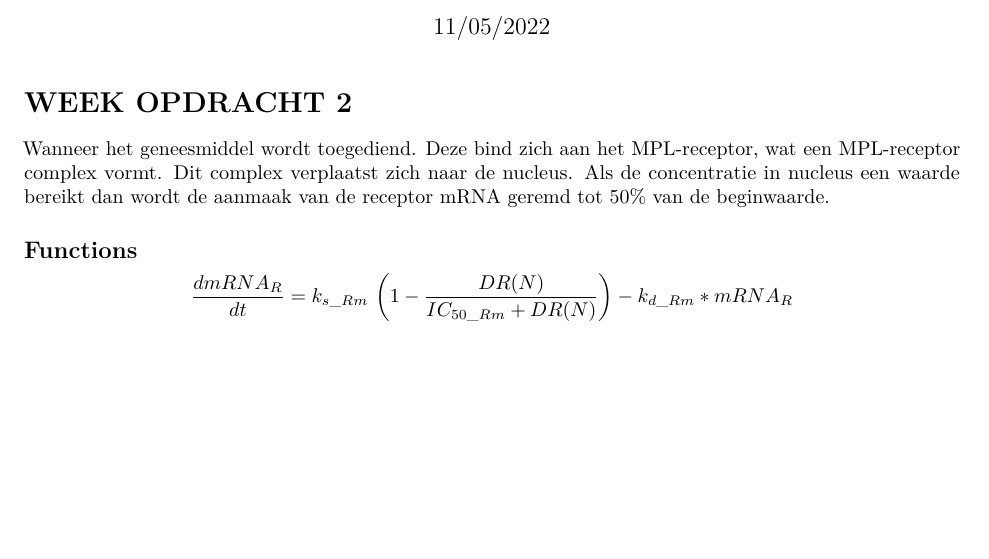
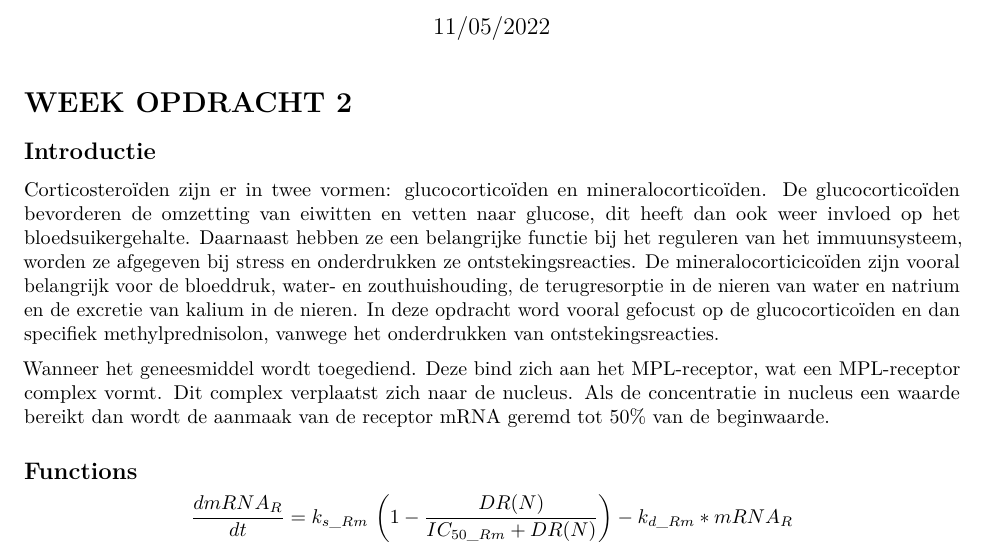
Before and after one commit to Muniru/ThemaOpdracht8, an R Markdown document (Thema_8/Week_Opdracht2.Rmd): part of page 1 of 3, cut so that both start at the same text, the shorter picture padded with empty space. Rendered offline with R 4.5, knitr and Pandoc, then LaTeX, with nearby package versions.

Commit message:
Week 2 Klaar

```diff
--- a/Thema_8/Week_Opdracht2.Rmd
+++ b/Thema_8/Week_Opdracht2.Rmd
@@ -11,6 +11,10 @@ knitr::opts_chunk$set(echo = TRUE)
 
 # WEEK OPDRACHT 2
 
+## Introductie
+
+Corticosteroïden zijn er in twee vormen: glucocorticoïden en mineralocorticoïden. De glucocorticoïden bevorderen de omzetting van eiwitten en vetten naar glucose, dit heeft dan ook weer invloed op het bloedsuikergehalte. Daarnaast hebben ze een belangrijke functie bij het reguleren van het immuunsysteem, worden ze afgegeven bij stress en onderdrukken ze ontstekingsreacties. De mineralocorticicoïden zijn vooral belangrijk voor de bloeddruk, water- en zouthuishouding, de terugresorptie in de nieren van water en natrium en de excretie van kalium in de nieren. In deze opdracht word vooral gefocust op de glucocorticoïden en dan specifiek methylprednisolon, vanwege het onderdrukken van ontstekingsreacties.
+
 Wanneer het geneesmiddel wordt toegediend. Deze bind zich aan het MPL-receptor, wat een MPL-receptor complex vormt. Dit complex verplaatst zich naar de nucleus. Als de concentratie in nucleus een waarde bereikt dan wordt de aanmaak van de receptor mRNA geremd tot 50% van de beginwaarde.
 
 ## Functions
```
Also changed, not shown: Thema_8/Week_Opdracht2.pdf (added), Thema_8/Week_Opdracht2.Rmd (4 more changed lines).
